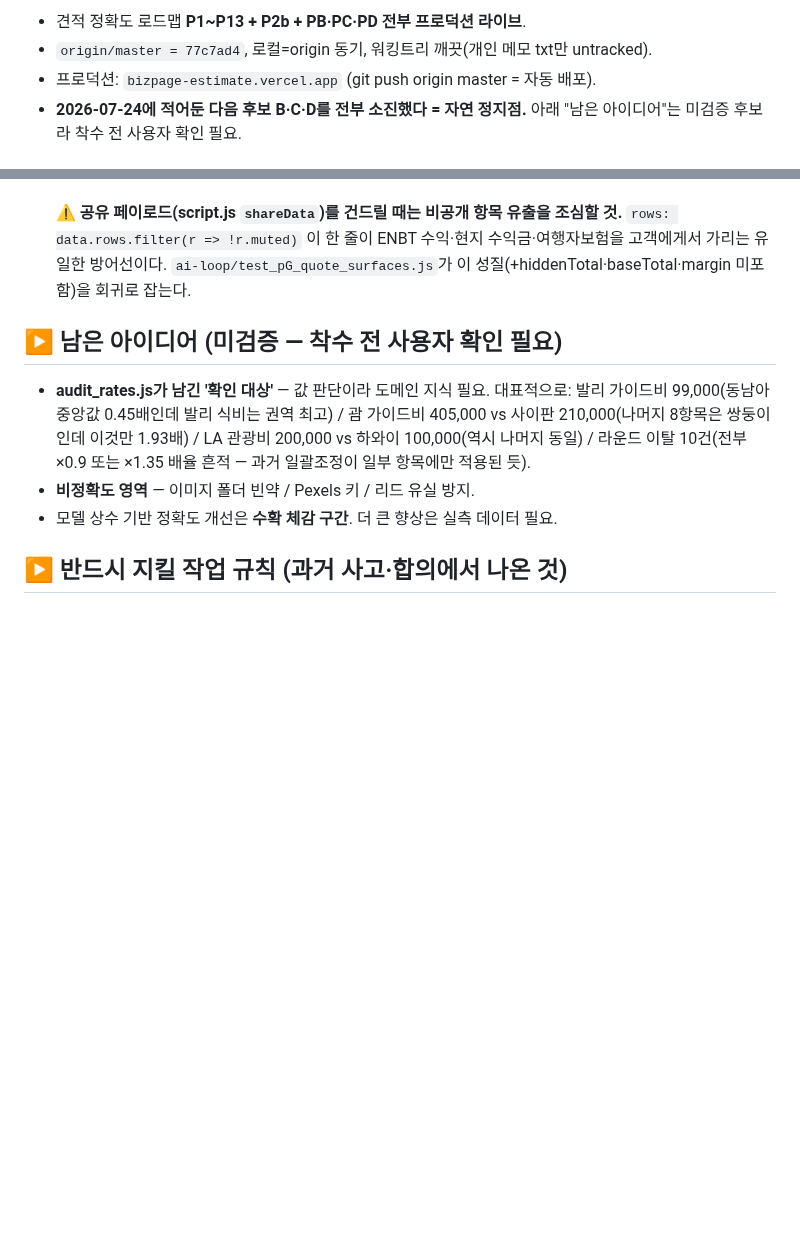
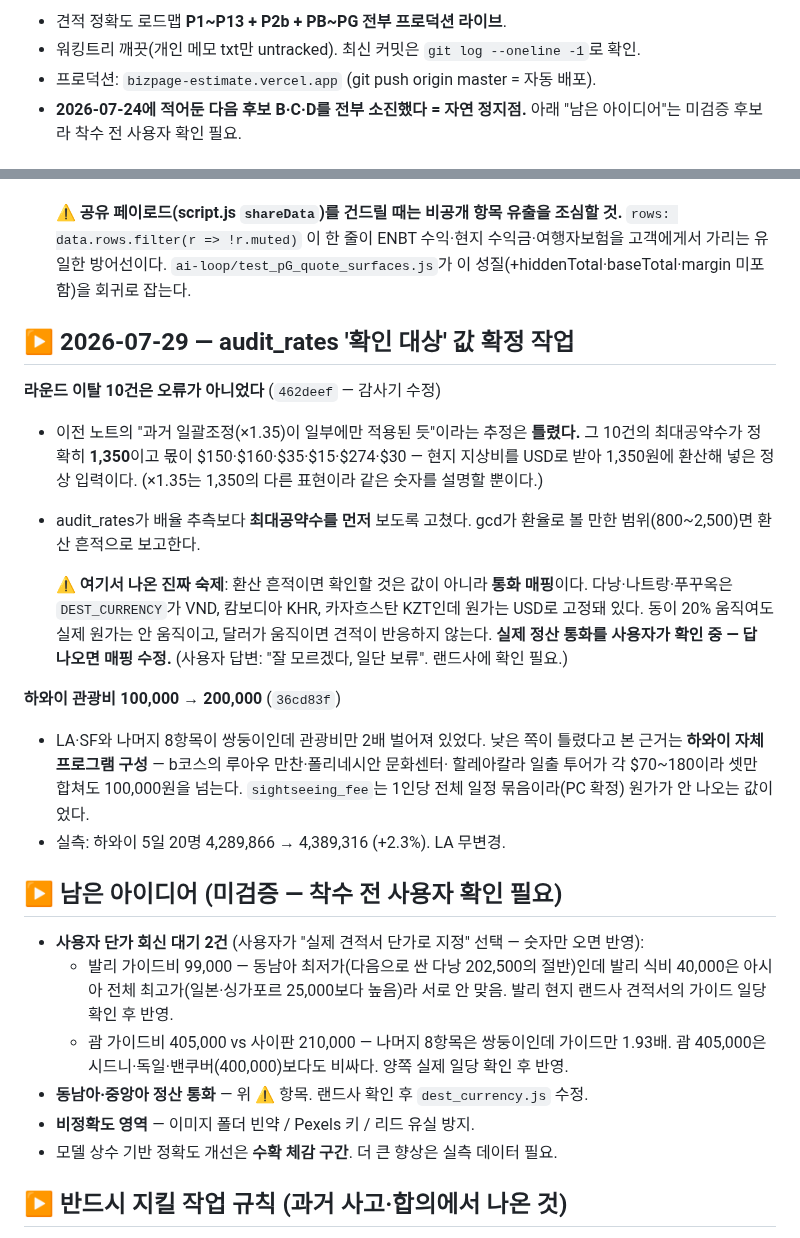
Before and after one commit to peakof3366-lab/bizpage-estimate, a Markdown page: RESUME_NOTE.md, 2 parts joined by grey strips. Rendered like a GitHub page; blank space fills up the shorter version.

Commit message:
작업 재개 노트: 라운드 이탈 오진 정정 + 통화 매핑 숙제 기록
이전 노트가 라운드 이탈 10건을 "과거 일괄조정 잔재"로 적어둬 다음 사람이 같은
오진을 이어받게 돼 있었다. USD×1,350 환산이라는 실제 원인과, 거기서 파생된
진짜 숙제(원가는 USD 고정인데 DEST_CURRENCY는 VND/KHR/KZT)를 남긴다.

사용자 회신 대기 2건(발리 가이드비, 괌 vs 사이판 가이드비)도 명시. 숫자만
오면 반영하면 되도록 판단 근거를 같이 적었다.

Co-Authored-By: Claude Opus 5 (1M context) <noreply@anthropic.com>

```diff
--- a/RESUME_NOTE.md
+++ b/RESUME_NOTE.md
@@ -16,6 +16,6 @@
 
-- 견적 정확도 로드맵 **P1~P13 + P2b + PB·PC·PD 전부 프로덕션 라이브**.
-- `origin/master = 77c7ad4`, 로컬=origin 동기, 워킹트리 깨끗(개인 메모 txt만 untracked).
+- 견적 정확도 로드맵 **P1~P13 + P2b + PB~PG 전부 프로덕션 라이브**.
+- 워킹트리 깨끗(개인 메모 txt만 untracked). 최신 커밋은 `git log --oneline -1`로 확인.
 - 프로덕션: `bizpage-estimate.vercel.app` (git push origin master = 자동 배포).
 - **2026-07-24에 적어둔 다음 후보 B·C·D를 전부 소진했다 = 자연 정지점.**
   아래 "남은 아이디어"는 미검증 후보라 착수 전 사용자 확인 필요.
@@ -90,13 +90,38 @@
   고객에게서 가리는 유일한 방어선이다. `ai-loop/test_pG_quote_surfaces.js`가
   이 성질(+hiddenTotal·baseTotal·margin 미포함)을 회귀로 잡는다.
 
+## ▶ 2026-07-29 — audit_rates '확인 대상' 값 확정 작업
+
+**라운드 이탈 10건은 오류가 아니었다** (`462deef` — 감사기 수정)
+- 이전 노트의 "과거 일괄조정(×1.35)이 일부에만 적용된 듯"이라는 추정은 **틀렸다.**
+  그 10건의 최대공약수가 정확히 **1,350**이고 몫이 $150·$160·$35·$15·$274·$30 —
+  현지 지상비를 USD로 받아 1,350원에 환산해 넣은 정상 입력이다.
+  (×1.35는 1,350의 다른 표현이라 같은 숫자를 설명할 뿐이다.)
+- audit_rates가 배율 추측보다 **최대공약수를 먼저** 보도록 고쳤다. gcd가 환율로 볼 만한
+  범위(800~2,500)면 환산 흔적으로 보고한다.
+
+  ⚠ **여기서 나온 진짜 숙제**: 환산 흔적이면 확인할 것은 값이 아니라 **통화 매핑**이다.
+  다낭·나트랑·푸꾸옥은 `DEST_CURRENCY`가 VND, 캄보디아 KHR, 카자흐스탄 KZT인데
+  원가는 USD로 고정돼 있다. 동이 20% 움직여도 실제 원가는 안 움직이고, 달러가 움직이면
+  견적이 반응하지 않는다. **실제 정산 통화를 사용자가 확인 중 — 답 나오면 매핑 수정.**
+  (사용자 답변: "잘 모르겠다, 일단 보류". 랜드사에 확인 필요.)
+
+**하와이 관광비 100,000 → 200,000** (`36cd83f`)
+- LA·SF와 나머지 8항목이 쌍둥이인데 관광비만 2배 벌어져 있었다. 낮은 쪽이 틀렸다고
+  본 근거는 **하와이 자체 프로그램 구성** — b코스의 루아우 만찬·폴리네시안 문화센터·
+  할레아칼라 일출 투어가 각 $70~180이라 셋만 합쳐도 100,000원을 넘는다.
+  `sightseeing_fee`는 1인당 전체 일정 묶음이라(PC 확정) 원가가 안 나오는 값이었다.
+- 실측: 하와이 5일 20명 4,289,866 → 4,389,316 (+2.3%). LA 무변경.
+
 ## ▶ 남은 아이디어 (미검증 — 착수 전 사용자 확인 필요)
 
-- **audit_rates.js가 남긴 '확인 대상'** — 값 판단이라 도메인 지식 필요. 대표적으로:
-  발리 가이드비 99,000(동남아 중앙값 0.45배인데 발리 식비는 권역 최고) / 괌 가이드비
-  405,000 vs 사이판 210,000(나머지 8항목은 쌍둥이인데 이것만 1.93배) / LA 관광비
-  200,000 vs 하와이 100,000(역시 나머지 동일) / 라운드 이탈 10건(전부 ×0.9 또는
-  ×1.35 배율 흔적 — 과거 일괄조정이 일부 항목에만 적용된 듯).
+- **사용자 단가 회신 대기 2건** (사용자가 "실제 견적서 단가로 지정" 선택 — 숫자만 오면 반영):
+  - 발리 가이드비 99,000 — 동남아 최저가(다음으로 싼 다낭 202,500의 절반)인데
+    발리 식비 40,000은 아시아 전체 최고가(일본·싱가포르 25,000보다 높음)라 서로 안 맞음.
+    발리 현지 랜드사 견적서의 가이드 일당 확인 후 반영.
+  - 괌 가이드비 405,000 vs 사이판 210,000 — 나머지 8항목은 쌍둥이인데 가이드만 1.93배.
+    괌 405,000은 시드니·독일·밴쿠버(400,000)보다도 비싸다. 양쪽 실제 일당 확인 후 반영.
+- **동남아·중앙아 정산 통화** — 위 ⚠ 항목. 랜드사 확인 후 `dest_currency.js` 수정.
 - **비정확도 영역** — 이미지 폴더 빈약 / Pexels 키 / 리드 유실 방지.
 - 모델 상수 기반 정확도 개선은 **수확 체감 구간**. 더 큰 향상은 실측 데이터 필요.
 
```
Also changed, not shown: other parts of RESUME_NOTE.md (+2 -2 lines).
